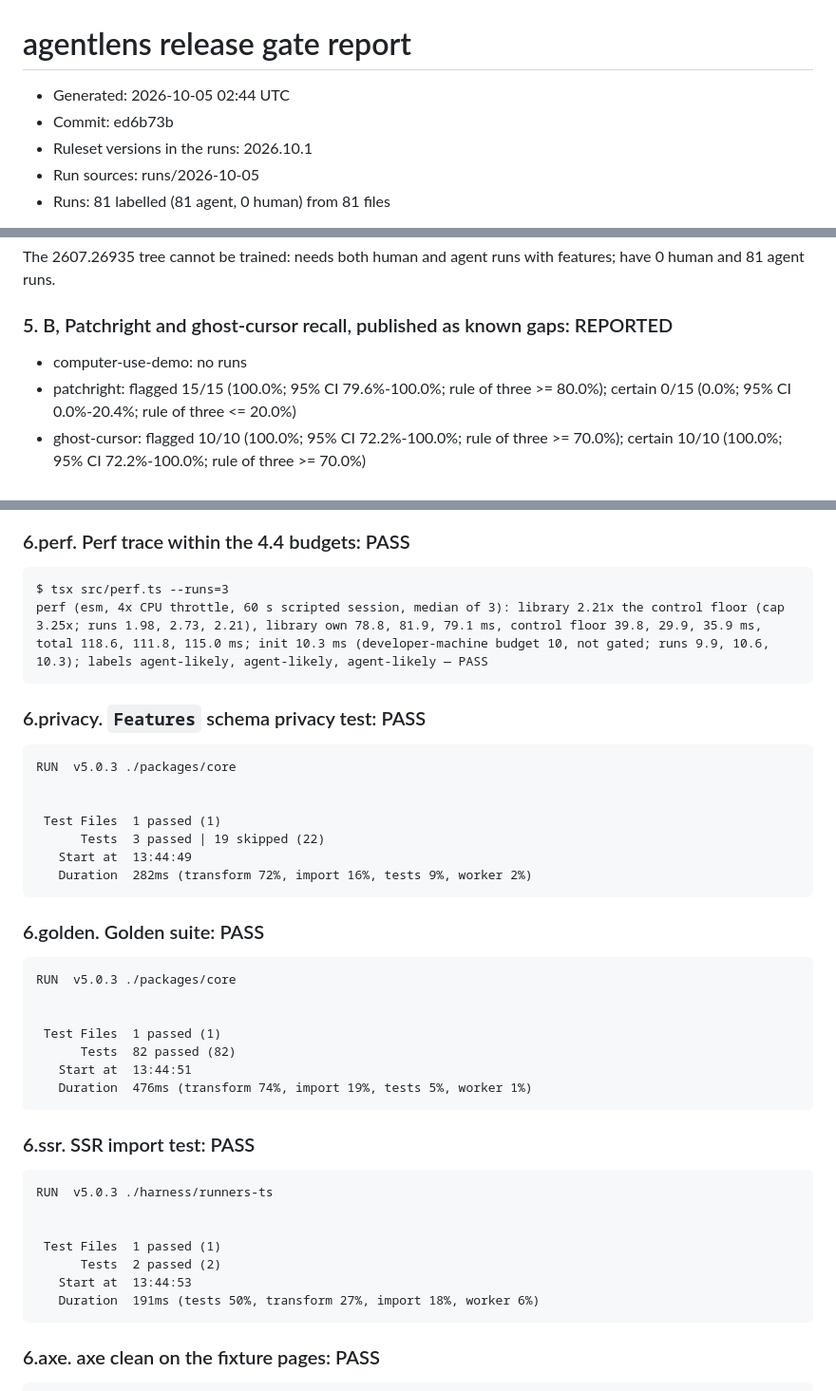
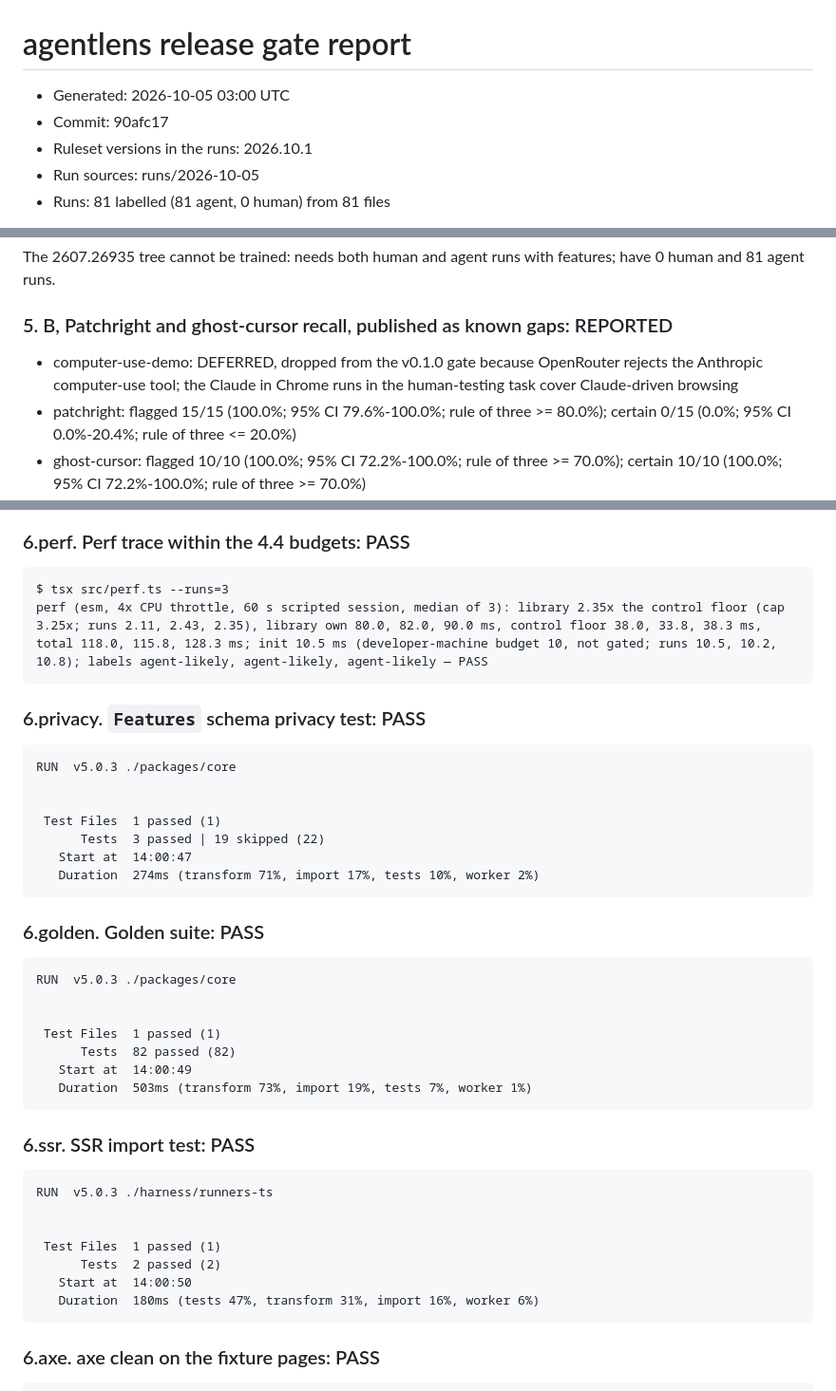
Before and after one commit to jasonm4130/agentlens, a Markdown page: eval/reports/gate-2026-10-05.md, 3 parts joined by grey strips. Shown at 95% size. Drawn GitHub-style.

Commit message:
chore(eval): regenerate the gate report with computer-use DEFERRED
Gate still NOT PASSED (checks 1, 2, 4 NOT EVALUATED; 3 INCOMPLETE).

````diff
--- a/eval/reports/gate-2026-10-05.md
+++ b/eval/reports/gate-2026-10-05.md
@@ -1,7 +1,7 @@
 # agentlens release gate report
 
-- Generated: 2026-10-05 02:44 UTC
-- Commit: ed6b73b
+- Generated: 2026-10-05 03:00 UTC
+- Commit: 90afc17
 - Ruleset versions in the runs: 2026.10.1
 - Run sources: runs/2026-10-05
 - Runs: 81 labelled (81 agent, 0 human) from 81 files
@@ -45,7 +45,7 @@ The 2607.26935 tree cannot be trained: needs both human and agent runs with feat
 
 ### 5. B, Patchright and ghost-cursor recall, published as known gaps: REPORTED
 
-- computer-use-demo: no runs
+- computer-use-demo: DEFERRED, dropped from the v0.1.0 gate because OpenRouter rejects the Anthropic computer-use tool; the Claude in Chrome runs in the human-testing task cover Claude-driven browsing
 - patchright: flagged 15/15 (100.0%; 95% CI 79.6%-100.0%; rule of three >= 80.0%); certain 0/15 (0.0%; 95% CI 0.0%-20.4%; rule of three <= 20.0%)
 - ghost-cursor: flagged 10/10 (100.0%; 95% CI 72.2%-100.0%; rule of three >= 70.0%); certain 10/10 (100.0%; 95% CI 72.2%-100.0%; rule of three >= 70.0%)
 - ghost-cursor-patchright: flagged 0/10 (0.0%; 95% CI 0.0%-27.8%; rule of three <= 30.0%); certain 0/10 (0.0%; 95% CI 0.0%-27.8%; rule of three <= 30.0%)
@@ -60,7 +60,7 @@ The 2607.26935 tree cannot be trained: needs both human and agent runs with feat
 
 ```
 $ tsx src/perf.ts --runs=3
-perf (esm, 4x CPU throttle, 60 s scripted session, median of 3): library 2.21x the control floor (cap 3.25x; runs 1.98, 2.73, 2.21), library own 78.8, 81.9, 79.1 ms, control floor 39.8, 29.9, 35.9 ms, total 118.6, 111.8, 115.0 ms; init 10.3 ms (developer-machine budget 10, not gated; runs 9.9, 10.6, 10.3); labels agent-likely, agent-likely, agent-likely — PASS
+perf (esm, 4x CPU throttle, 60 s scripted session, median of 3): library 2.35x the control floor (cap 3.25x; runs 2.11, 2.43, 2.35), library own 80.0, 82.0, 90.0 ms, control floor 38.0, 33.8, 38.3 ms, total 118.0, 115.8, 128.3 ms; init 10.5 ms (developer-machine budget 10, not gated; runs 10.5, 10.2, 10.8); labels agent-likely, agent-likely, agent-likely — PASS
 ```
 
 ### 6.privacy. `Features` schema privacy test: PASS
@@ -71,8 +71,8 @@ RUN  v5.0.3 ./packages/core
 
  Test Files  1 passed (1)
       Tests  3 passed | 19 skipped (22)
-   Start at  13:44:49
-   Duration  282ms (transform 72%, import 16%, tests 9%, worker 2%)
+   Start at  14:00:47
+   Duration  274ms (transform 71%, import 17%, tests 10%, worker 2%)
 ```
 
 ### 6.golden. Golden suite: PASS
@@ -83,8 +83,8 @@ RUN  v5.0.3 ./packages/core
 
  Test Files  1 passed (1)
       Tests  82 passed (82)
-   Start at  13:44:51
-   Duration  476ms (transform 74%, import 19%, tests 5%, worker 1%)
+   Start at  14:00:49
+   Duration  503ms (transform 73%, import 19%, tests 7%, worker 1%)
 ```
 
 ### 6.ssr. SSR import test: PASS
@@ -95,8 +95,8 @@ RUN  v5.0.3 ./harness/runners-ts
 
  Test Files  1 passed (1)
       Tests  2 passed (2)
-   Start at  13:44:53
-   Duration  191ms (tests 50%, transform 27%, import 18%, worker 6%)
+   Start at  14:00:50
+   Duration  180ms (tests 47%, transform 31%, import 16%, worker 6%)
 ```
 
 ### 6.axe. axe clean on the fixture pages: PASS
````
Also changed, not shown: other parts of eval/reports/gate-2026-10-05.md (+3 -3 lines).
